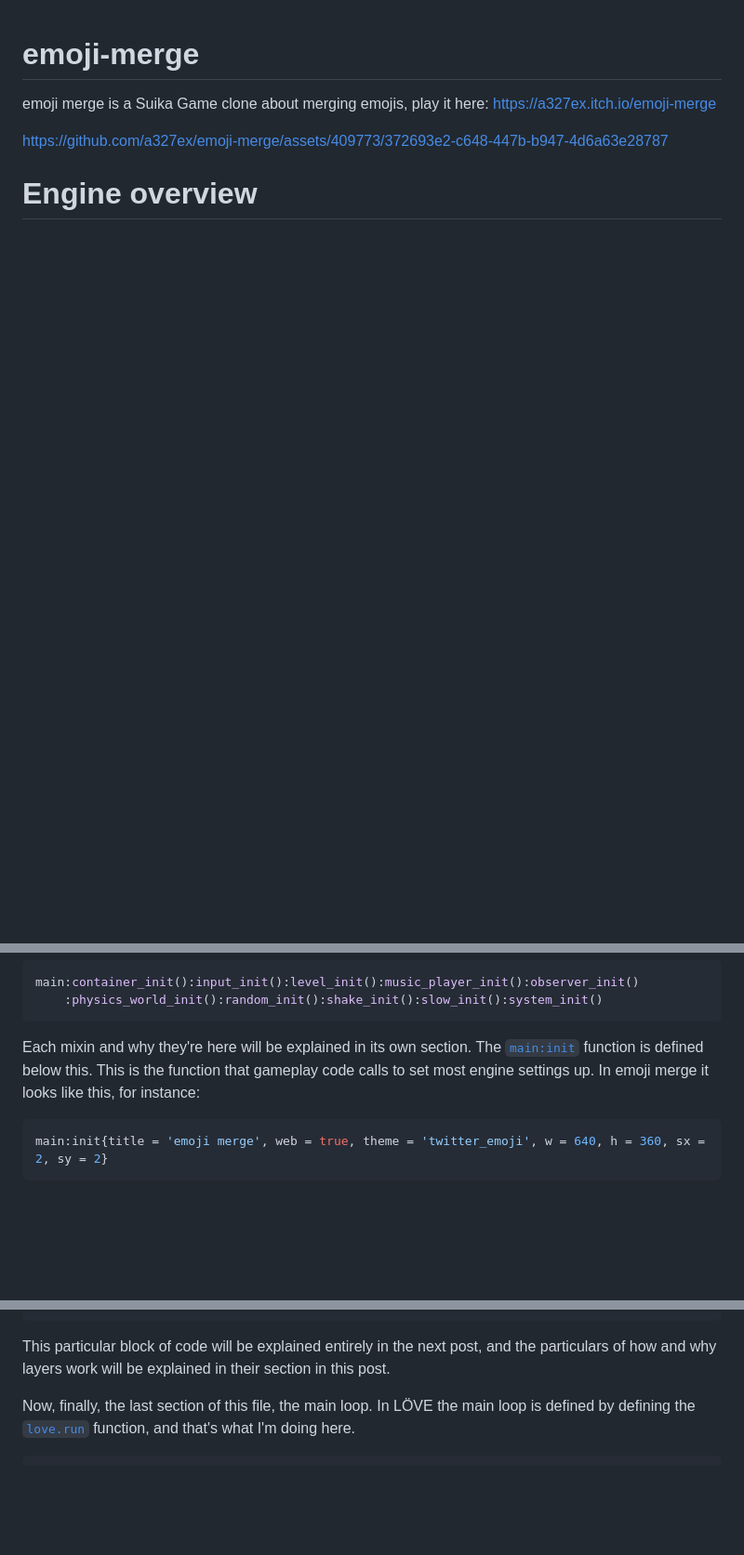
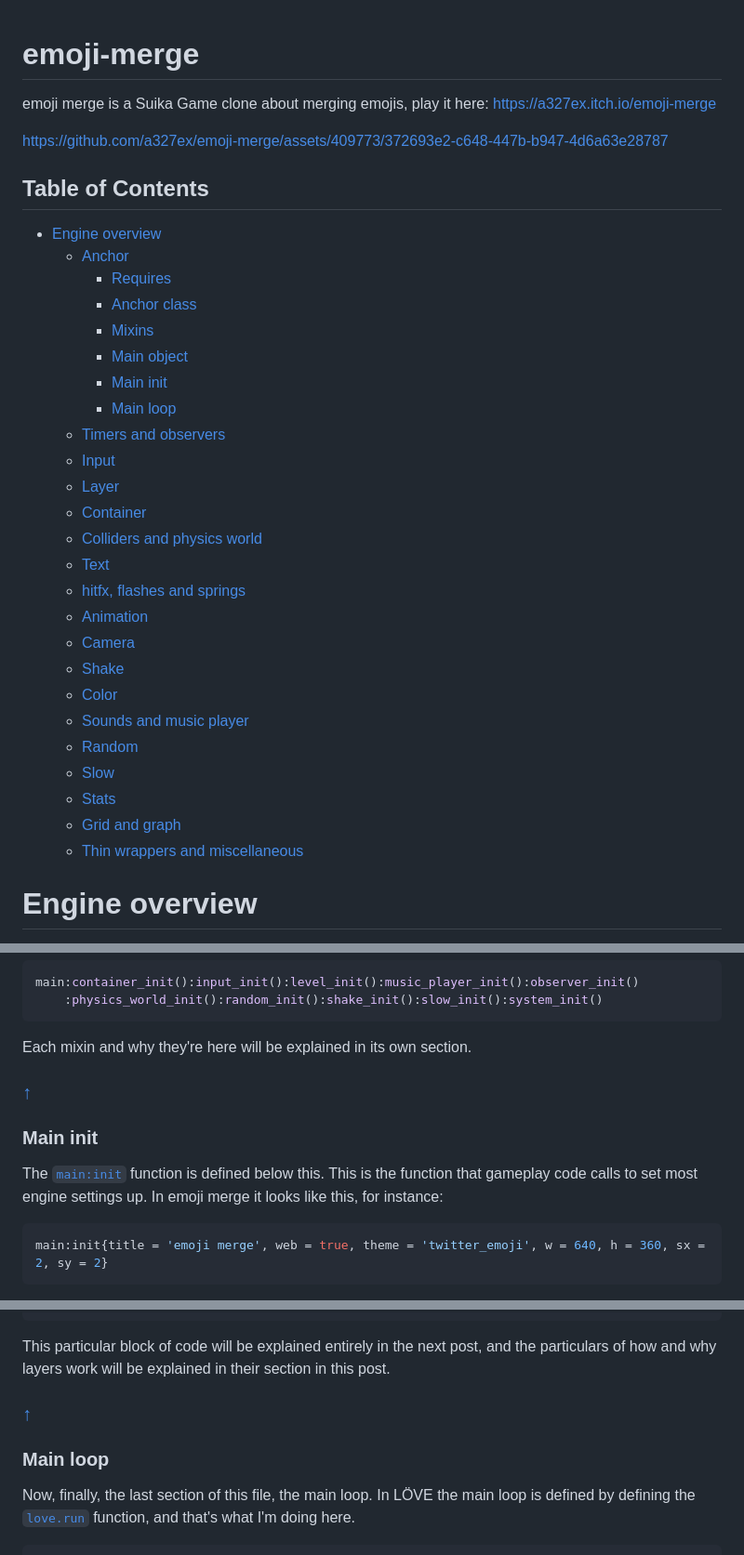
Before and after one commit to a327ex/emoji-merge, a Markdown page: README.md, 3 parts joined by grey strips. Shown at 93% size. Drawn GitHub-style; blank space fills up the shorter version.

````diff
--- a/README.md
+++ b/README.md
@@ -4,4 +4,31 @@ emoji merge is a Suika Game clone about merging emojis, play it here: https://a3
 
 https://github.com/a327ex/emoji-merge/assets/409773/372693e2-c648-447b-b947-4d6a63e28787
 
+## Table of Contents
+- [Engine overview](#engine-overview)
+  - [Anchor](#anchor)
+    - [Requires](#requires)
+    - [Anchor class](#anchor-class)
+    - [Mixins](#mixins)
+    - [Main object](#main-object)
+    - [Main init](#main-init)
+    - [Main loop](#main-loop)
+  - [Timers and observers](#timers-and-observers)
+  - [Input](#input)
+  - [Layer](#layer)
+  - [Container](#container)
+  - [Colliders and physics world](#colliders-and-physics-world)
+  - [Text](#text)
+  - [hitfx, flashes and springs](#hitfx-flashes-and-springs)
+  - [Animation](#animation)
+  - [Camera](#camera)
+  - [Shake](#shake)
+  - [Color](#color)
+  - [Sounds and music player](#sounds-and-music-player)
+  - [Random](#random)
+  - [Slow](#slow)
+  - [Stats](#stats)
+  - [Grid and graph](#grid-and-graph)
+  - [Thin wrappers and miscellaneous](#thin-wrappers-and-miscellaneous)
+
 # Engine overview
@@ -211,7 +248,13 @@ main:container_init():input_init():level_init():music_player_init():observer_ini
     :physics_world_init():random_init():shake_init():slow_init():system_init()
 ```
 
-Each mixin and why they're here will be explained in its own section. The [`main:init`](https://github.com/a327ex/emoji-merge/blob/main/anchor/init.lua#L127) function is defined below this. This is the function that gameplay code calls to set most engine settings up. In emoji merge it looks like this, for instance:
+Each mixin and why they're here will be explained in its own section.
+
+### [↑](#table-of-contents)
+
+### Main init
+
+The [`main:init`](https://github.com/a327ex/emoji-merge/blob/main/anchor/init.lua#L127) function is defined below this. This is the function that gameplay code calls to set most engine settings up. In emoji merge it looks like this, for instance:
 
 ```lua
 main:init{title = 'emoji merge', web = true, theme = 'twitter_emoji', w = 640, h = 360, sx = 2, sy = 2}
@@ -295,6 +338,10 @@ end
 ```
 
 This particular block of code will be explained entirely in the next post, and the particulars of how and why layers work will be explained in their section in this post.
+
+### [↑](#table-of-contents)
+
+### Main loop
 
 Now, finally, the last section of this file, the main loop. In LÖVE the main loop is defined by defining the [`love.run`](https://github.com/a327ex/emoji-merge/blob/main/anchor/init.lua#L359) function, and that's what I'm doing here.
 
````
Also changed, not shown: other parts of README.md (+45 -1 lines).
